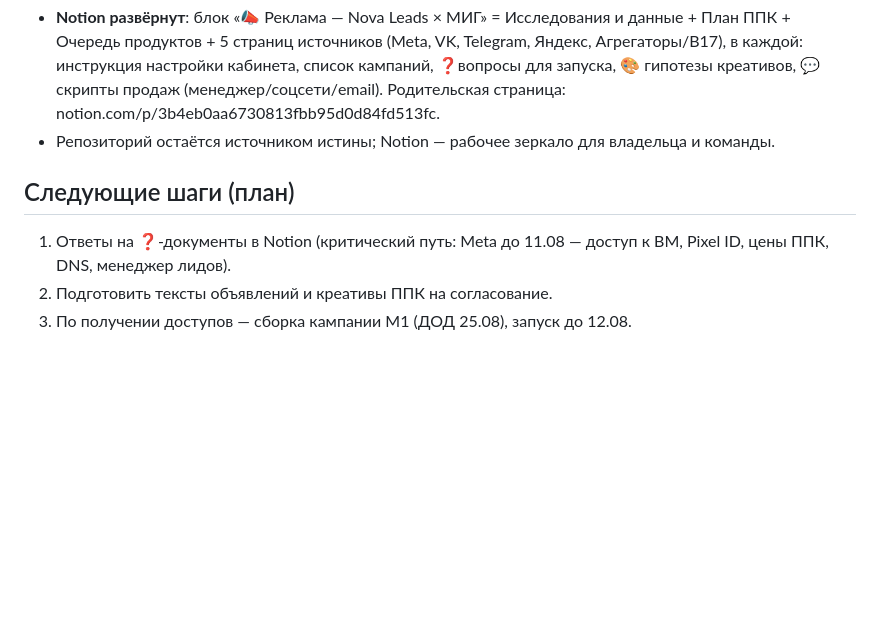
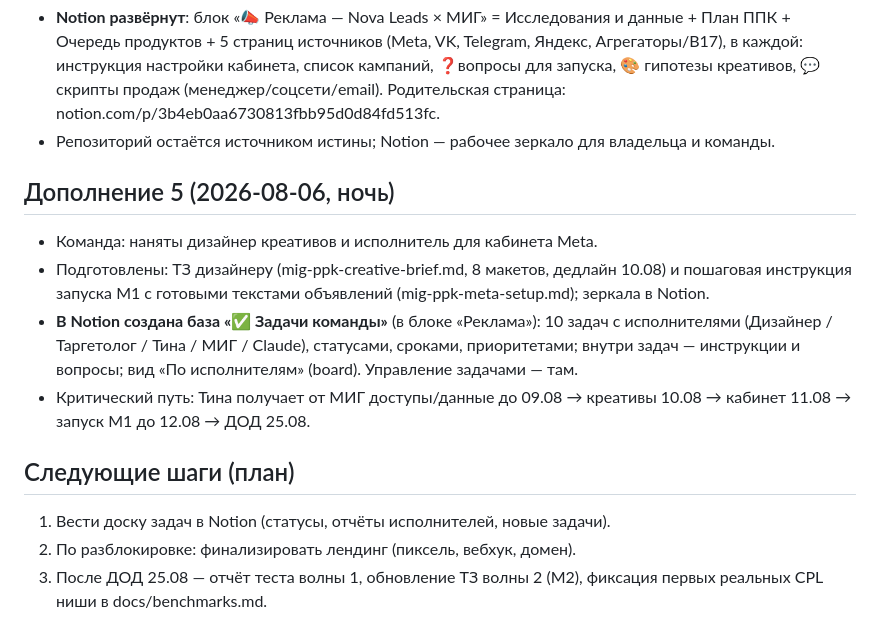
Before and after one commit to tinaassistants1-jpg/advertising_agency, a Markdown page: docs/memory/2026-08-05-session-1.md, the part around the change. GitHub-like rendering; blank space fills up the shorter version.

Commit message:
Log Notion team task board in session memory
База «Задачи команды» в Notion: 10 задач с исполнителями, статусами,
сроками и инструкциями; board-вид по исполнителям; критический путь
запуска M1 зафиксирован

Co-Authored-By: Claude Fable 5 <noreply@anthropic.com>
Claude-Session: https://claude.ai/code/session_01WaZo4XqSL8CLQw3gc5JhDV

```diff
--- a/docs/memory/2026-08-05-session-1.md
+++ b/docs/memory/2026-08-05-session-1.md
@@ -116,9 +116,22 @@ claude/ad-agency-info-rr4lse) собрала факты с mig.institute. Дан
 - Репозиторий остаётся источником истины; Notion — рабочее зеркало
   для владельца и команды.
 
+## Дополнение 5 (2026-08-06, ночь)
+
+- Команда: наняты дизайнер креативов и исполнитель для кабинета Meta.
+- Подготовлены: ТЗ дизайнеру (mig-ppk-creative-brief.md, 8 макетов,
+  дедлайн 10.08) и пошаговая инструкция запуска M1 с готовыми текстами
+  объявлений (mig-ppk-meta-setup.md); зеркала в Notion.
+- **В Notion создана база «✅ Задачи команды»** (в блоке «Реклама»):
+  10 задач с исполнителями (Дизайнер / Таргетолог / Тина / МИГ / Claude),
+  статусами, сроками, приоритетами; внутри задач — инструкции и вопросы;
+  вид «По исполнителям» (board). Управление задачами — там.
+- Критический путь: Тина получает от МИГ доступы/данные до 09.08 →
+  креативы 10.08 → кабинет 11.08 → запуск M1 до 12.08 → ДОД 25.08.
+
 ## Следующие шаги (план)
 
-1. Ответы на ❓-документы в Notion (критический путь: Meta до 11.08 —
-   доступ к BM, Pixel ID, цены ППК, DNS, менеджер лидов).
-2. Подготовить тексты объявлений и креативы ППК на согласование.
-3. По получении доступов — сборка кампании M1 (ДОД 25.08), запуск до 12.08.
+1. Вести доску задач в Notion (статусы, отчёты исполнителей, новые задачи).
+2. По разблокировке: финализировать лендинг (пиксель, вебхук, домен).
+3. После ДОД 25.08 — отчёт теста волны 1, обновление ТЗ волны 2 (M2),
+   фиксация первых реальных CPL ниши в docs/benchmarks.md.
```
